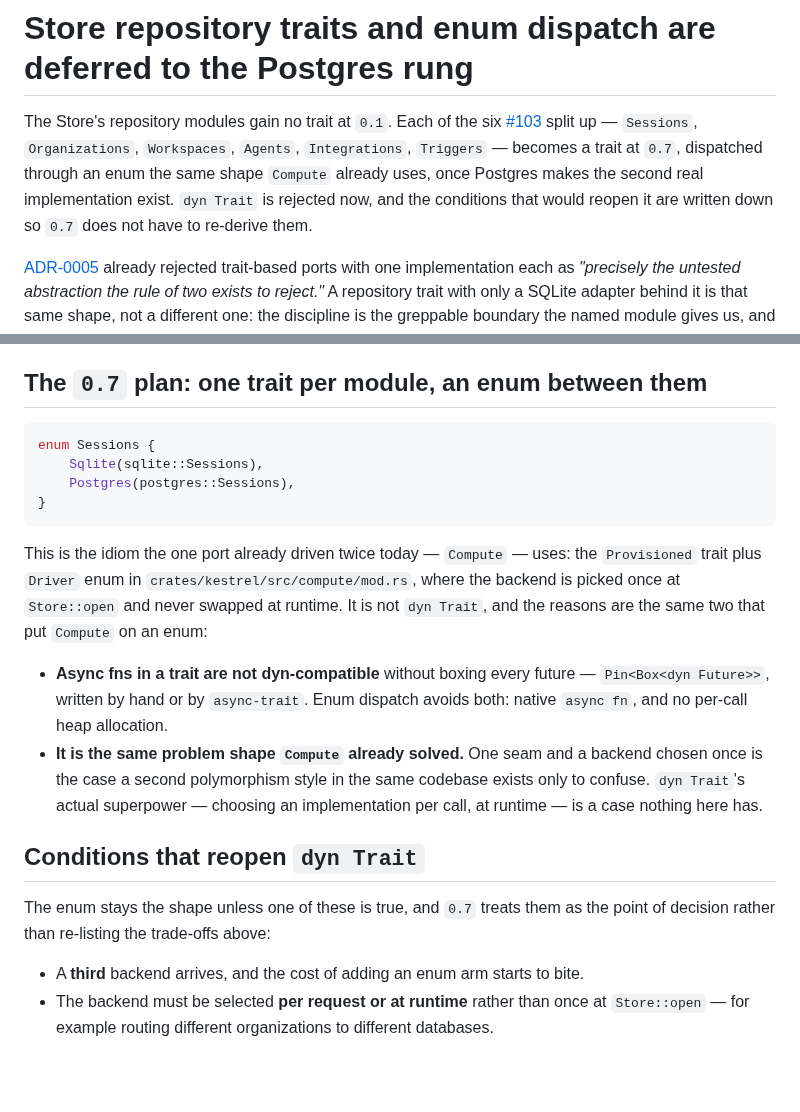
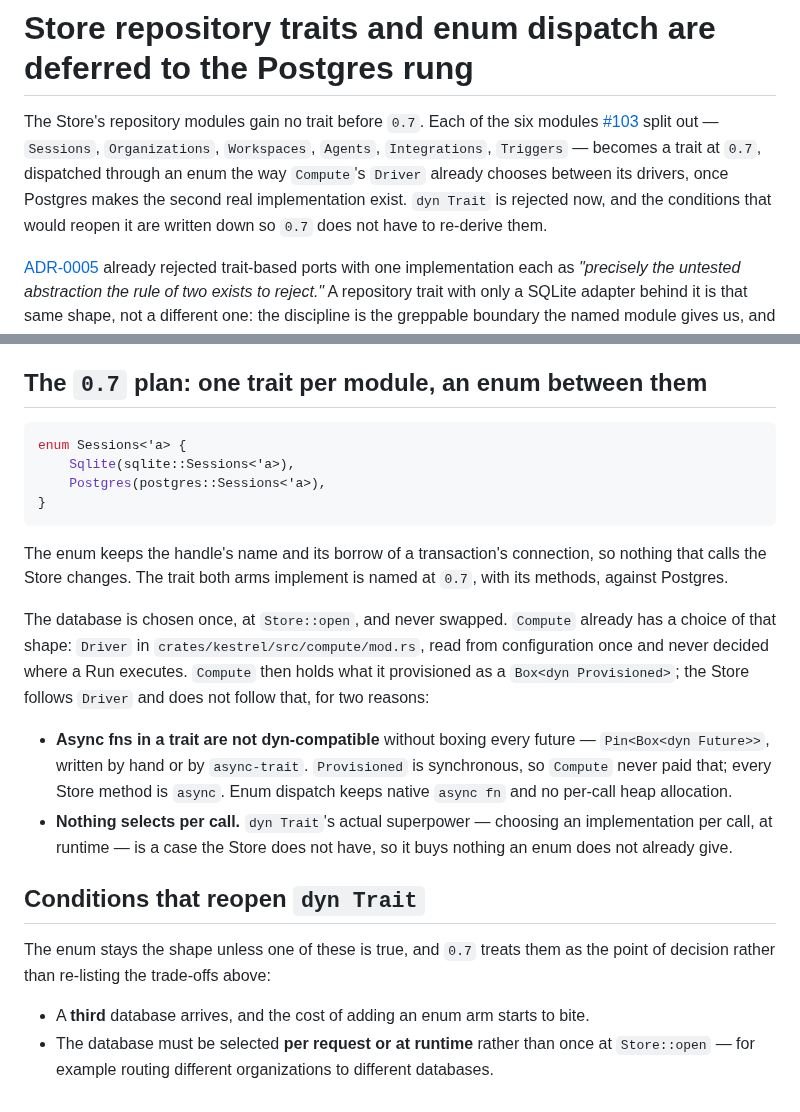
Before and after one commit to jtmthf/kestrel, a Markdown page: docs/adr/0022-store-repository-traits-and-enum-dispatch-are-deferred-to-the-postgres-rung.md, 2 parts joined by grey strips. Rendered like a GitHub page; blank space fills up the shorter version.

Commit message:
ADR-0022: correct what Compute's dispatch actually is
Compute's Driver is an enum, but Provisioned is held as Box<dyn Provisioned>
and is synchronous, so the async reason is the Store's alone. Store::open
picks the database, not Compute's driver. Also: "before 0.7" rather than
"at 0.1", "database" rather than "backend", the sketch keeps Sessions<'a>,
and the file ends with a newline.

Co-Authored-By: Claude Opus 5 <noreply@anthropic.com>
Claude-Session: https://claude.ai/code/session_012rLKSUxxtYoivR1EMAR6bd

````diff
--- a/docs/adr/0022-store-repository-traits-and-enum-dispatch-are-deferred-to-the-postgres-rung.md
+++ b/docs/adr/0022-store-repository-traits-and-enum-dispatch-are-deferred-to-the-postgres-rung.md
@@ -1,10 +1,11 @@
 # Store repository traits and enum dispatch are deferred to the Postgres rung
 
-The Store's repository modules gain no trait at `0.1`. Each of the six [#103](https://github.com/jtmthf/kestrel/issues/103)
-split up — `Sessions`, `Organizations`, `Workspaces`, `Agents`, `Integrations`, `Triggers` — becomes a
-trait at `0.7`, dispatched through an enum the same shape `Compute` already uses, once Postgres makes
-the second real implementation exist. `dyn Trait` is rejected now, and the conditions that would
-reopen it are written down so `0.7` does not have to re-derive them.
+The Store's repository modules gain no trait before `0.7`. Each of the six modules
+[#103](https://github.com/jtmthf/kestrel/issues/103) split out — `Sessions`, `Organizations`,
+`Workspaces`, `Agents`, `Integrations`, `Triggers` — becomes a trait at `0.7`, dispatched through an
+enum the way `Compute`'s `Driver` already chooses between its drivers, once Postgres makes the second
+real implementation exist. `dyn Trait` is rejected now, and the conditions that would reopen it are
+written down so `0.7` does not have to re-derive them.
 
 [ADR-0005](0005-six-ports-at-rung-one-are-named-boundaries.md) already rejected trait-based ports with
 one implementation each as *"precisely the untested abstraction the rule of two exists to reject."* A
@@ -25,29 +26,31 @@ get reshaped anyway once Postgres is real. That is the abstraction work being sp
 ## The `0.7` plan: one trait per module, an enum between them
 
 ```rust
-enum Sessions {
-    Sqlite(sqlite::Sessions),
-    Postgres(postgres::Sessions),
+enum Sessions<'a> {
+    Sqlite(sqlite::Sessions<'a>),
+    Postgres(postgres::Sessions<'a>),
 }
 ```
 
-This is the idiom the one port already driven twice today — `Compute` — uses: the `Provisioned` trait
-plus `Driver` enum in `crates/kestrel/src/compute/mod.rs`, where the backend is picked once at
-`Store::open` and never swapped at runtime. It is not `dyn Trait`, and the reasons are the same two
-that put `Compute` on an enum:
+The enum keeps the handle's name and its borrow of a transaction's connection, so nothing that calls
+the Store changes. The trait both arms implement is named at `0.7`, with its methods, against Postgres.
+
+The database is chosen once, at `Store::open`, and never swapped. `Compute` already has a choice of
+that shape: `Driver` in `crates/kestrel/src/compute/mod.rs`, read from configuration once and never
+decided where a Run executes. `Compute` then holds what it provisioned as a `Box<dyn Provisioned>`;
+the Store follows `Driver` and does not follow that, for two reasons:
 
 - **Async fns in a trait are not dyn-compatible** without boxing every future — `Pin<Box<dyn Future>>`,
-  written by hand or by `async-trait`. Enum dispatch avoids both: native `async fn`, and no per-call
-  heap allocation.
-- **It is the same problem shape `Compute` already solved.** One seam and a backend chosen once is
-  the case a second polymorphism style in the same codebase exists only to confuse. `dyn Trait`'s
-  actual superpower — choosing an implementation per call, at runtime — is a case nothing here has.
+  written by hand or by `async-trait`. `Provisioned` is synchronous, so `Compute` never paid that;
+  every Store method is `async`. Enum dispatch keeps native `async fn` and no per-call heap allocation.
+- **Nothing selects per call.** `dyn Trait`'s actual superpower — choosing an implementation per call,
+  at runtime — is a case the Store does not have, so it buys nothing an enum does not already give.
 
 ## Conditions that reopen `dyn Trait`
 
 The enum stays the shape unless one of these is true, and `0.7` treats them as the point of decision
 rather than re-listing the trade-offs above:
 
-- A **third** backend arrives, and the cost of adding an enum arm starts to bite.
-- The backend must be selected **per request or at runtime** rather than once at `Store::open` — for
+- A **third** database arrives, and the cost of adding an enum arm starts to bite.
+- The database must be selected **per request or at runtime** rather than once at `Store::open` — for
   example routing different organizations to different databases.
````
